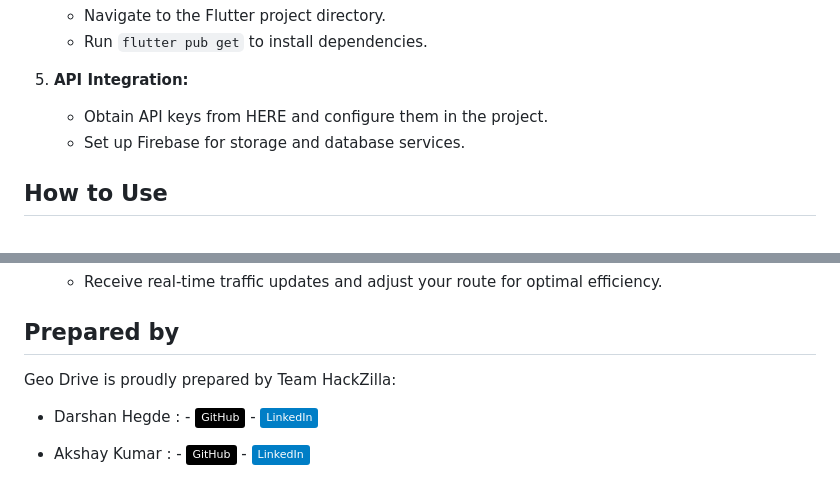
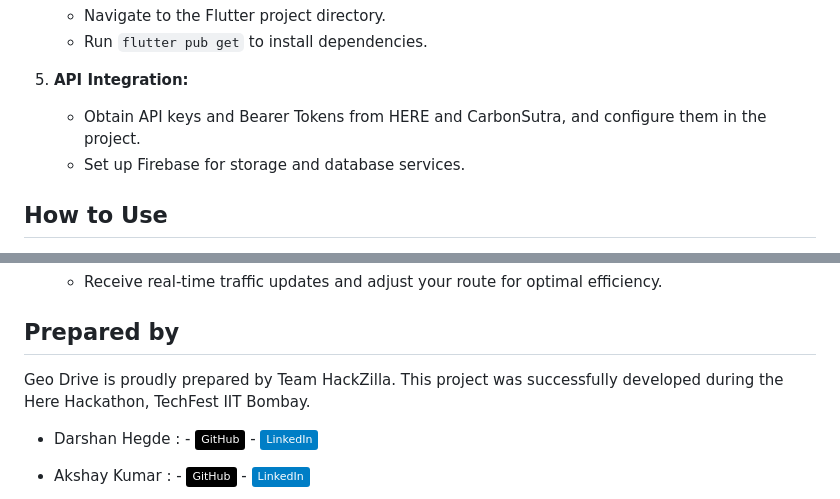
Before and after one commit to Darshan-hegde04/Geo_drive-here_hackathon, a Markdown page: README.md, 2 parts joined by grey strips. Rendered like a GitHub page; badges without logos.

```diff
--- a/README.md
+++ b/README.md
@@ -196,7 +197,7 @@ Before using Geo Drive, ensure you have the following prerequisites:
 
 5. **API Integration:**
 
-    - Obtain API keys from HERE and configure them in the project.
+    - Obtain API keys and Bearer Tokens from HERE and CarbonSutra, and configure them in the project.
     - Set up Firebase for storage and database services.
 
 
@@ -230,7 +231,7 @@ Before using Geo Drive, ensure you have the following prerequisites:
 
 ## Prepared by
 
-Geo Drive is proudly prepared by Team HackZilla:
+Geo Drive is proudly prepared by Team HackZilla. This project was successfully developed during the Here Hackathon, TechFest IIT Bombay.
 
 -  Darshan Hegde :  - [![GitHub](https://img.shields.io/badge/GitHub-black?style=flat&logo=github)](https://github.com/Darshan-hegde04) - [![LinkedIn](https://img.shields.io/badge/LinkedIn-blue?style=flat&logo=linkedin)](https://www.linkedin.com/in/darshan-hegde-050b8625a/)
 
```
Also changed, not shown: other parts of README.md (+4 -3 lines).
